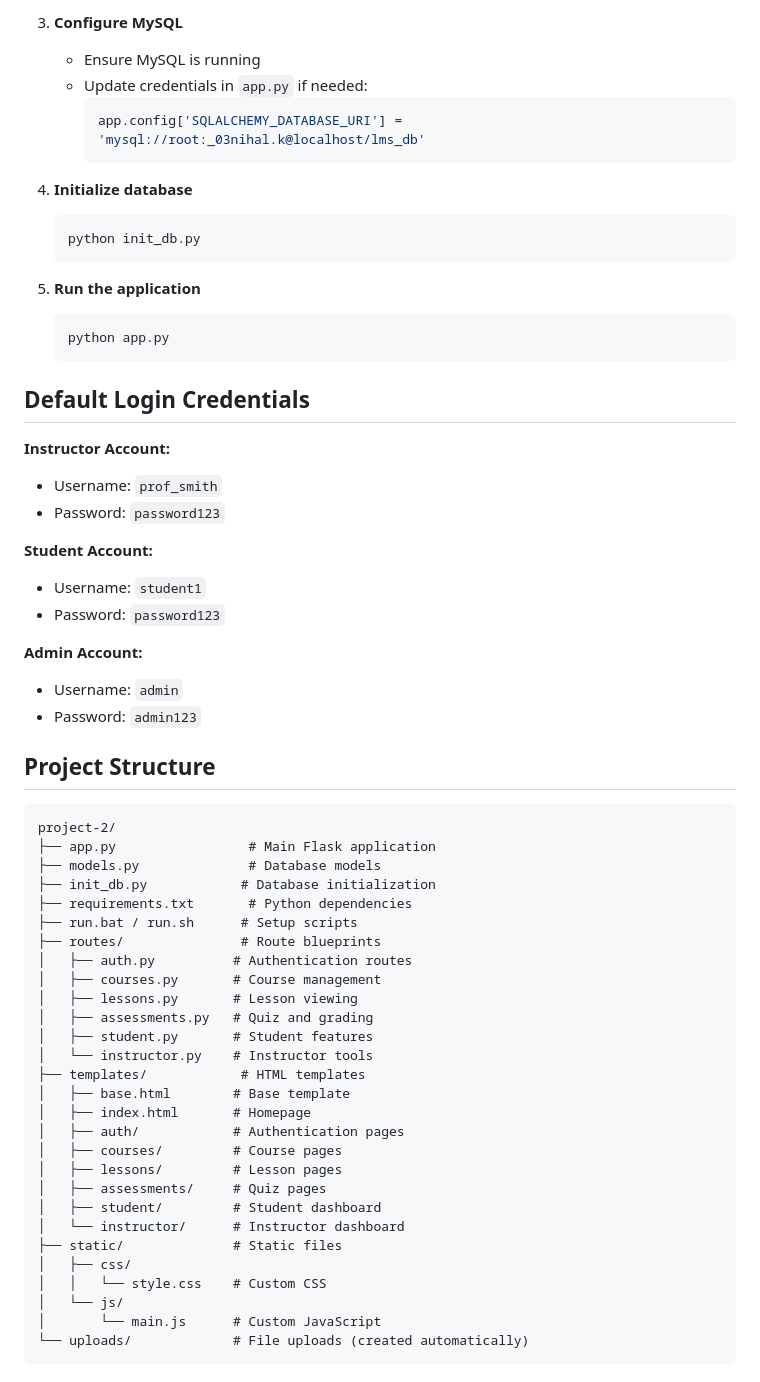
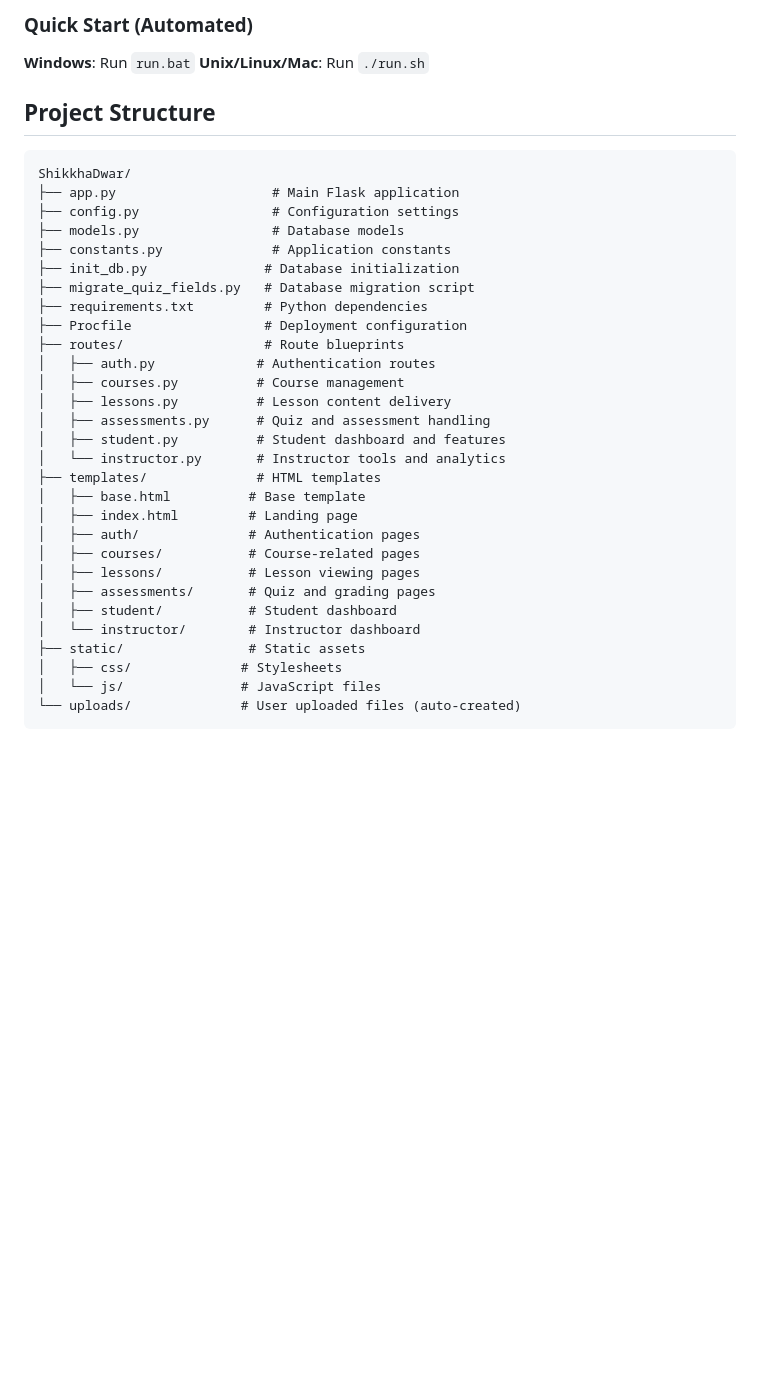
Before and after one commit to nihal-kabir/ShikkhaDwar, a Markdown page: README.md, the part around one of its changes. Drawn GitHub-style; blank space fills up the shorter version.

````diff
--- a/README.md
+++ b/README.md
@@ -186,63 +93,37 @@ A comprehensive Learning Management System built with Flask, MySQL, and modern w
-3. **Configure MySQL**
-   - Ensure MySQL is running
-   - Update credentials in `app.py` if needed:
-     ```python
-     app.config['SQLALCHEMY_DATABASE_URI'] = 'mysql://root:_03nihal.k@localhost/lms_db'
-     ```
-
-4. **Initialize database**
-   ```bash
-   python init_db.py
-   ```
-
-5. **Run the application**
-   ```bash
-   python app.py
-   ```
-
-## Default Login Credentials
-
-**Instructor Account:**
-- Username: `prof_smith`
-- Password: `password123`
-
-**Student Account:**
-- Username: `student1`
-- Password: `password123`
-
-**Admin Account:**
-- Username: `admin`
-- Password: `admin123`
+### Quick Start (Automated)
+**Windows**: Run `run.bat`
+**Unix/Linux/Mac**: Run `./run.sh`
 
 ## Project Structure
 
 ```
-project-2/
-├── app.py                 # Main Flask application
-├── models.py              # Database models
-├── init_db.py            # Database initialization
-├── requirements.txt       # Python dependencies
-├── run.bat / run.sh      # Setup scripts
-├── routes/               # Route blueprints
-│   ├── auth.py          # Authentication routes
-│   ├── courses.py       # Course management
-│   ├── lessons.py       # Lesson viewing
-│   ├── assessments.py   # Quiz and grading
-│   ├── student.py       # Student features
-│   └── instructor.py    # Instructor tools
-├── templates/            # HTML templates
-│   ├── base.html        # Base template
-│   ├── index.html       # Homepage
-│   ├── auth/            # Authentication pages
-│   ├── courses/         # Course pages
-│   ├── lessons/         # Lesson pages
-│   ├── assessments/     # Quiz pages
-│   ├── student/         # Student dashboard
-│   └── instructor/      # Instructor dashboard
-├── static/              # Static files
-│   ├── css/
-│   │   └── style.css    # Custom CSS
-│   └── js/
-│       └── main.js      # Custom JavaScript
-└── uploads/             # File uploads (created automatically)
+ShikkhaDwar/
+├── app.py                    # Main Flask application
+├── config.py                 # Configuration settings
+├── models.py                 # Database models
+├── constants.py              # Application constants
+├── init_db.py               # Database initialization
+├── migrate_quiz_fields.py   # Database migration script
+├── requirements.txt         # Python dependencies
+├── Procfile                 # Deployment configuration
+├── routes/                  # Route blueprints
+│   ├── auth.py             # Authentication routes
+│   ├── courses.py          # Course management
+│   ├── lessons.py          # Lesson content delivery
+│   ├── assessments.py      # Quiz and assessment handling
+│   ├── student.py          # Student dashboard and features
+│   └── instructor.py       # Instructor tools and analytics
+├── templates/              # HTML templates
+│   ├── base.html          # Base template
+│   ├── index.html         # Landing page
+│   ├── auth/              # Authentication pages
+│   ├── courses/           # Course-related pages
+│   ├── lessons/           # Lesson viewing pages
+│   ├── assessments/       # Quiz and grading pages
+│   ├── student/           # Student dashboard
+│   └── instructor/        # Instructor dashboard
+├── static/                # Static assets
+│   ├── css/              # Stylesheets
+│   └── js/               # JavaScript files
+└── uploads/              # User uploaded files (auto-created)
 ```
````
Also changed, not shown: other parts of README.md (+152 -244 lines).
